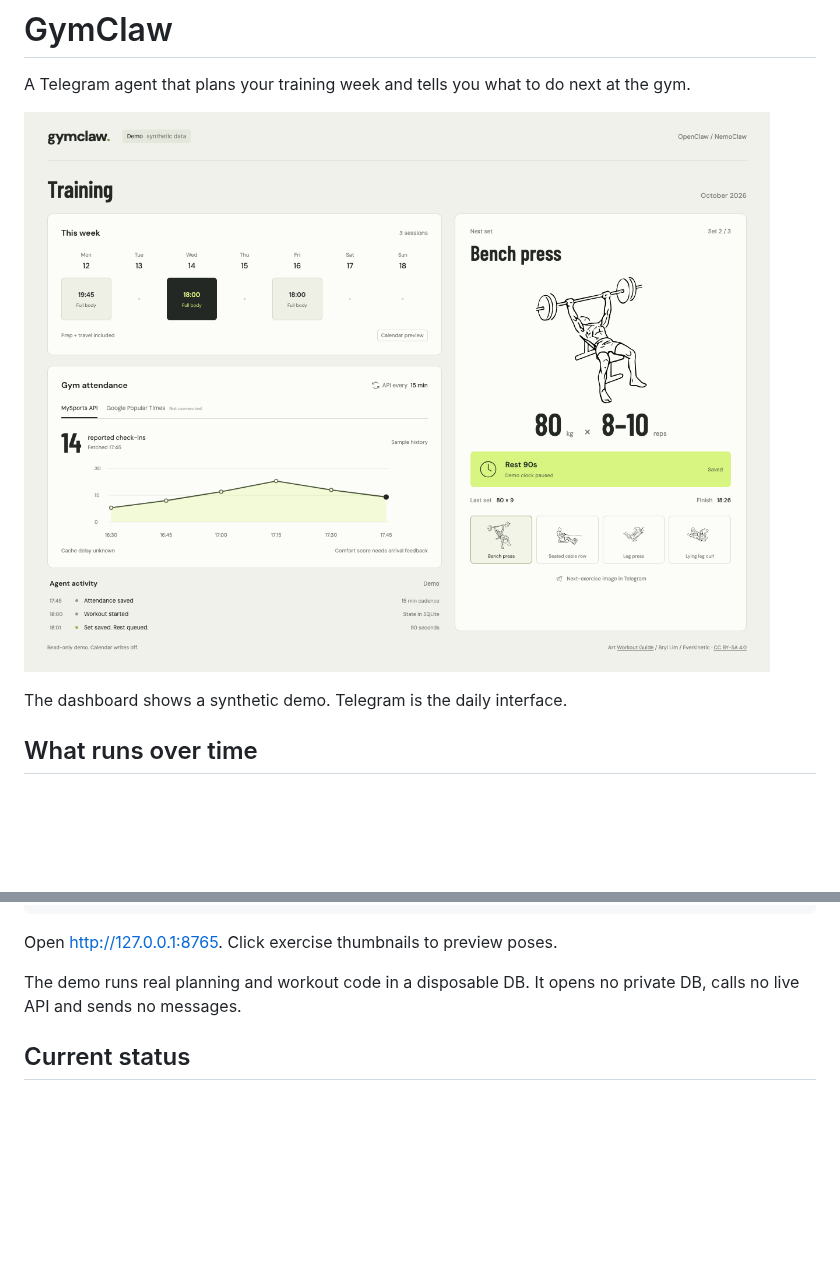
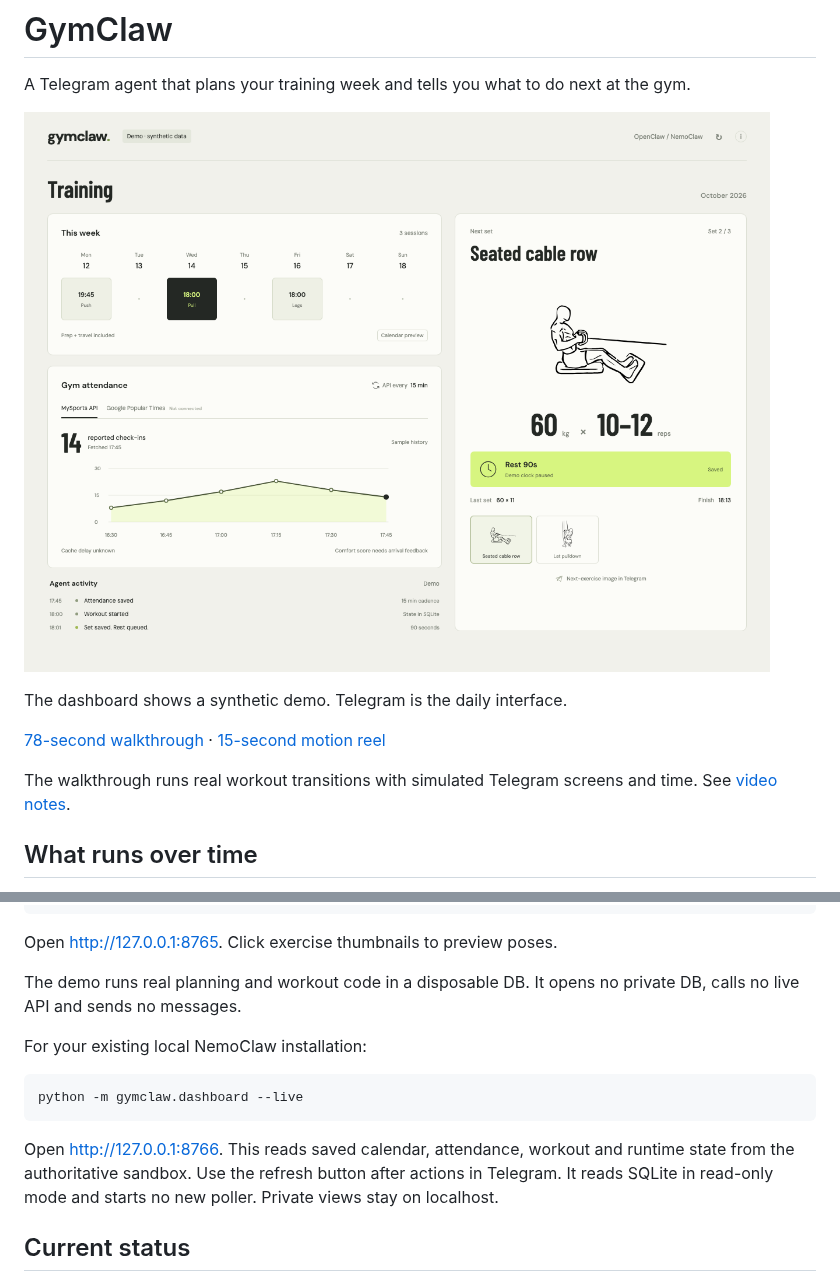
Before and after one commit to ignoxx/gymclaw, a Markdown page: README.md, 2 parts joined by grey strips. Drawn GitHub-style; pictures changed too: assets/dashboard-demo.png; blank space fills up the shorter version.

Commit message:
feat: add live dashboard and narrated demo videos

````diff
--- a/README.md
+++ b/README.md
@@ -5,6 +5,10 @@ A Telegram agent that plans your training week and tells you what to do next at
 ![GymClaw dashboard](assets/dashboard-demo.png)
 
 The dashboard shows a synthetic demo. Telegram is the daily interface.
+
+[78-second walkthrough](videos/gymclaw-walkthrough.mp4) · [15-second motion reel](videos/gymclaw-motion-15s.mp4)
+
+The walkthrough runs real workout transitions with simulated Telegram screens and time. See [video notes](videos/README.md).
 
 ## What runs over time
 
@@ -31,6 +35,14 @@ Open http://127.0.0.1:8765. Click exercise thumbnails to preview poses.
 
 The demo runs real planning and workout code in a disposable DB. It opens no private DB, calls no live API and sends no messages.
 
+For your existing local NemoClaw installation:
+
+```bash
+python -m gymclaw.dashboard --live
+```
+
+Open http://127.0.0.1:8766. This reads saved calendar, attendance, workout and runtime state from the authoritative sandbox. Use the refresh button after actions in Telegram. It reads SQLite in read-only mode and starts no new poller. Private views stay on localhost.
+
 ## Current status
 
 Live calendar reads, scheduled Telegram test delivery and MySports polling work. Native vision and resumable onboarding are implemented. Calendar writes stay off during testing.
````
Also changed, not shown: assets/dashboard-mobile-demo.png, 10 other files.
